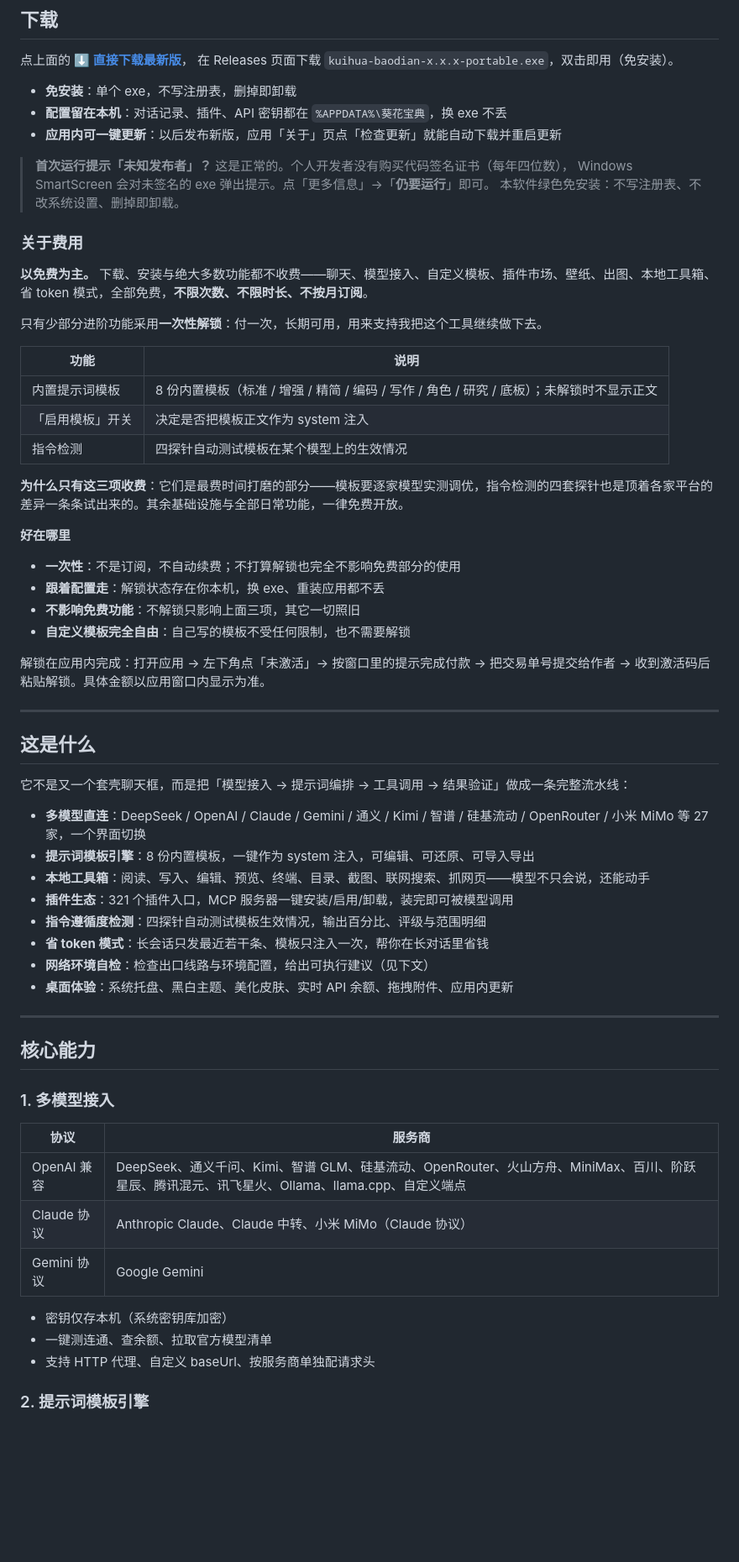
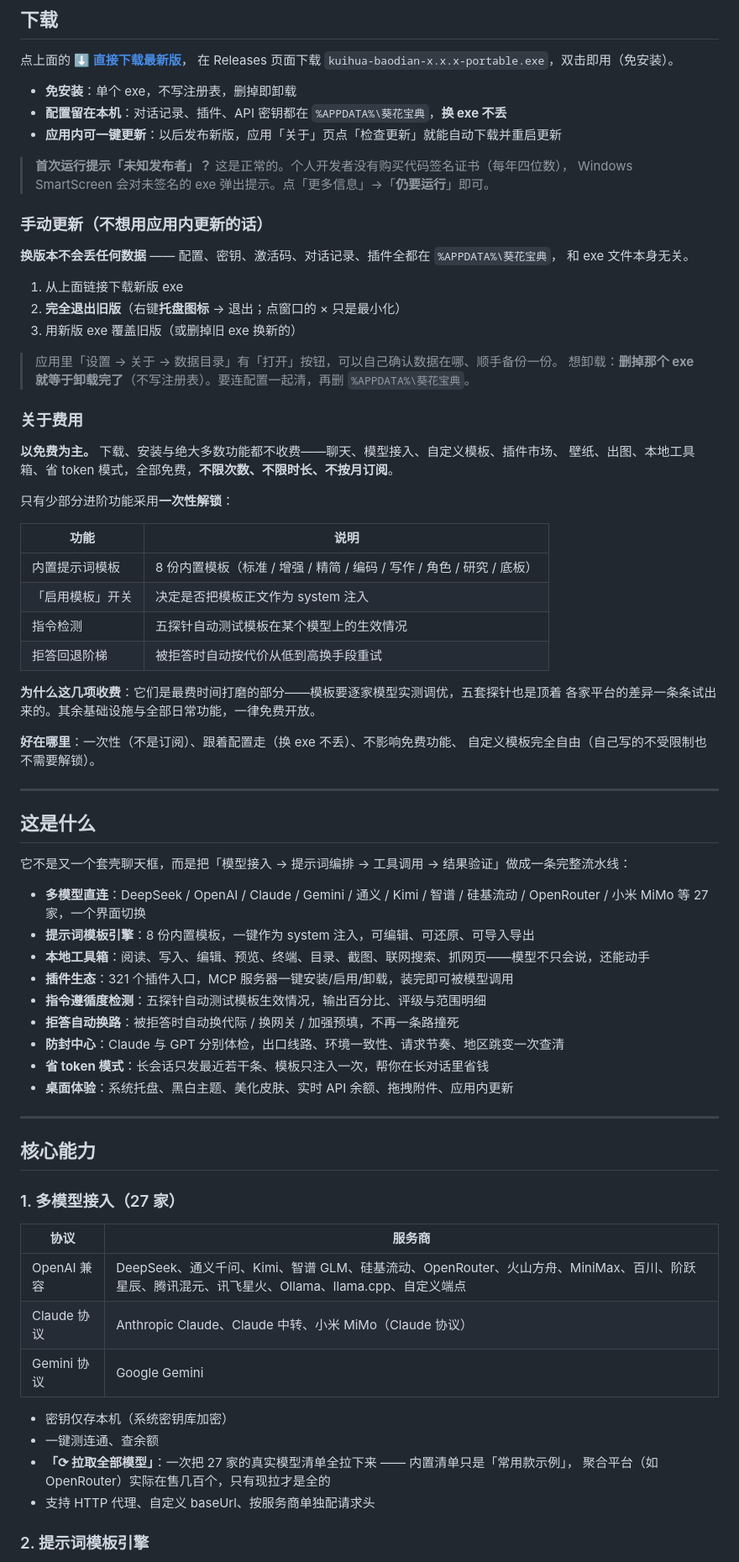
Before and after one commit to beizheguangdexiangrikui/kuihua, a Markdown page: README.md, the part around one of its changes. Shown at 84% size. Drawn GitHub-style; blank space fills up the shorter version.

```diff
--- a/README.md
+++ b/README.md
@@ -12,36 +12,43 @@
 在 Releases 页面下载 `kuihua-baodian-x.x.x-portable.exe`，双击即用（免安装）。
 
 - **免安装**：单个 exe，不写注册表，删掉即卸载
-- **配置留在本机**：对话记录、插件、API 密钥都在 `%APPDATA%\葵花宝典`，换 exe 不丢
+- **配置留在本机**：对话记录、插件、API 密钥都在 `%APPDATA%\葵花宝典`，**换 exe 不丢**
 - **应用内可一键更新**：以后发布新版，应用「关于」页点「检查更新」就能自动下载并重启更新
 
 > **首次运行提示「未知发布者」？** 这是正常的。个人开发者没有购买代码签名证书（每年四位数），
 > Windows SmartScreen 会对未签名的 exe 弹出提示。点「更多信息」→「**仍要运行**」即可。
-> 本软件绿色免安装：不写注册表、不改系统设置、删掉即卸载。
 
+### 手动更新（不想用应用内更新的话）
+
+**换版本不会丢任何数据** —— 配置、密钥、激活码、对话记录、插件全都在 `%APPDATA%\葵花宝典`，
+和 exe 文件本身无关。
+
+1. 从上面链接下载新版 exe
+2. **完全退出旧版**（右键**托盘图标** → 退出；点窗口的 × 只是最小化）
+3. 用新版 exe 覆盖旧版（或删掉旧 exe 换新的）
+
+> 应用里「设置 → 关于 → 数据目录」有「打开」按钮，可以自己确认数据在哪、顺手备份一份。
+> 想卸载：**删掉那个 exe 就等于卸载完了**（不写注册表）。要连配置一起清，再删 `%APPDATA%\葵花宝典`。
 
 ### 关于费用
 
-**以免费为主。** 下载、安装与绝大多数功能都不收费——聊天、模型接入、自定义模板、插件市场、壁纸、出图、本地工具箱、省 token 模式，全部免费，**不限次数、不限时长、不按月订阅**。
+**以免费为主。** 下载、安装与绝大多数功能都不收费——聊天、模型接入、自定义模板、插件市场、
+壁纸、出图、本地工具箱、省 token 模式，全部免费，**不限次数、不限时长、不按月订阅**。
 
-只有少部分进阶功能采用**一次性解锁**：付一次，长期可用，用来支持我把这个工具继续做下去。
+只有少部分进阶功能采用**一次性解锁**：
 
 | 功能 | 说明 |
 |---|---|
-| 内置提示词模板 | 8 份内置模板（标准 / 增强 / 精简 / 编码 / 写作 / 角色 / 研究 / 底板）；未解锁时不显示正文 |
+| 内置提示词模板 | 8 份内置模板（标准 / 增强 / 精简 / 编码 / 写作 / 角色 / 研究 / 底板） |
 | 「启用模板」开关 | 决定是否把模板正文作为 system 注入 |
-| 指令检测 | 四探针自动测试模板在某个模型上的生效情况 |
+| 指令检测 | 五探针自动测试模板在某个模型上的生效情况 |
+| 拒答回退阶梯 | 被拒答时自动按代价从低到高换手段重试 |
 
-**为什么只有这三项收费**：它们是最费时间打磨的部分——模板要逐家模型实测调优，指令检测的四套探针也是顶着各家平台的差异一条条试出来的。其余基础设施与全部日常功能，一律免费开放。
+**为什么这几项收费**：它们是最费时间打磨的部分——模板要逐家模型实测调优，五套探针也是顶着
+各家平台的差异一条条试出来的。其余基础设施与全部日常功能，一律免费开放。
 
-**好在哪里**
-
-- **一次性**：不是订阅，不自动续费；不打算解锁也完全不影响免费部分的使用
-- **跟着配置走**：解锁状态存在你本机，换 exe、重装应用都不丢
-- **不影响免费功能**：不解锁只影响上面三项，其它一切照旧
-- **自定义模板完全自由**：自己写的模板不受任何限制，也不需要解锁
-
-解锁在应用内完成：打开应用 → 左下角点「未激活」→ 按窗口里的提示完成付款 → 把交易单号提交给作者 → 收到激活码后粘贴解锁。具体金额以应用窗口内显示为准。
+**好在哪里**：一次性（不是订阅）、跟着配置走（换 exe 不丢）、不影响免费功能、
+自定义模板完全自由（自己写的不受限制也不需要解锁）。
 
 ---
 
@@ -53,16 +60,17 @@
 - **提示词模板引擎**：8 份内置模板，一键作为 system 注入，可编辑、可还原、可导入导出
 - **本地工具箱**：阅读、写入、编辑、预览、终端、目录、截图、联网搜索、抓网页——模型不只会说，还能动手
 - **插件生态**：321 个插件入口，MCP 服务器一键安装/启用/卸载，装完即可被模型调用
-- **指令遵循度检测**：四探针自动测试模板生效情况，输出百分比、评级与范围明细
+- **指令遵循度检测**：五探针自动测试模板生效情况，输出百分比、评级与范围明细
+- **拒答自动换路**：被拒答时自动换代际 / 换网关 / 加强预填，不再一条路撞死
+- **防封中心**：Claude 与 GPT 分别体检，出口线路、环境一致性、请求节奏、地区跳变一次查清
 - **省 token 模式**：长会话只发最近若干条、模板只注入一次，帮你在长对话里省钱
-- **网络环境自检**：检查出口线路与环境配置，给出可执行建议（见下文）
 - **桌面体验**：系统托盘、黑白主题、美化皮肤、实时 API 余额、拖拽附件、应用内更新
 
 ---
 
 ## 核心能力
 
-### 1. 多模型接入
+### 1. 多模型接入（27 家）
 
 | 协议 | 服务商 |
 |---|---|
@@ -71,7 +79,9 @@
 | Gemini 协议 | Google Gemini |
 
 - 密钥仅存本机（系统密钥库加密）
-- 一键测连通、查余额、拉取官方模型清单
+- 一键测连通、查余额
+- **「⟳ 拉取全部模型」**：一次把 27 家的真实模型清单全拉下来 —— 内置清单只是「常用款示例」，
+  聚合平台（如 OpenRouter）实际在售几百个，只有现拉才是全的
 - 支持 HTTP 代理、自定义 baseUrl、按服务商单独配请求头
 
 ### 2. 提示词模板引擎
```
Also changed, not shown: other parts of README.md (+131 -68 lines).
